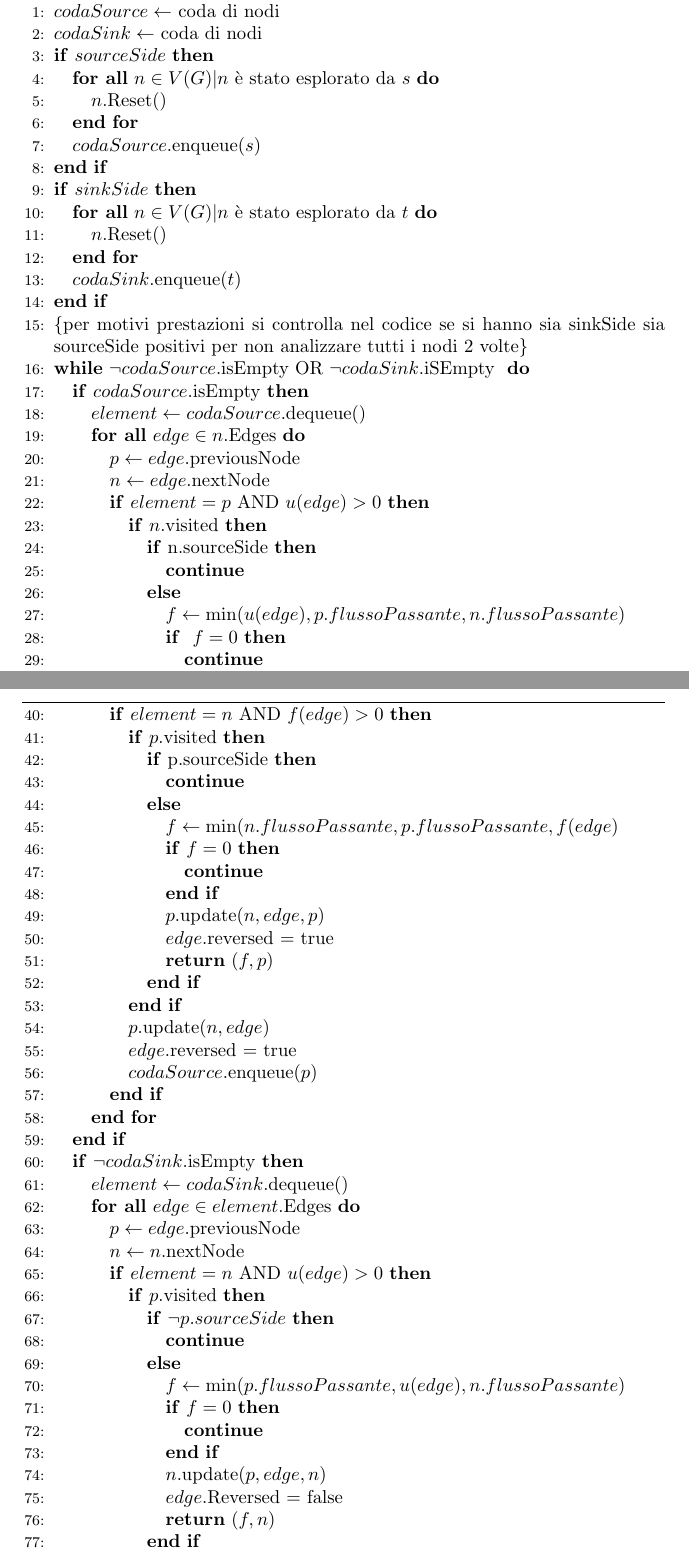
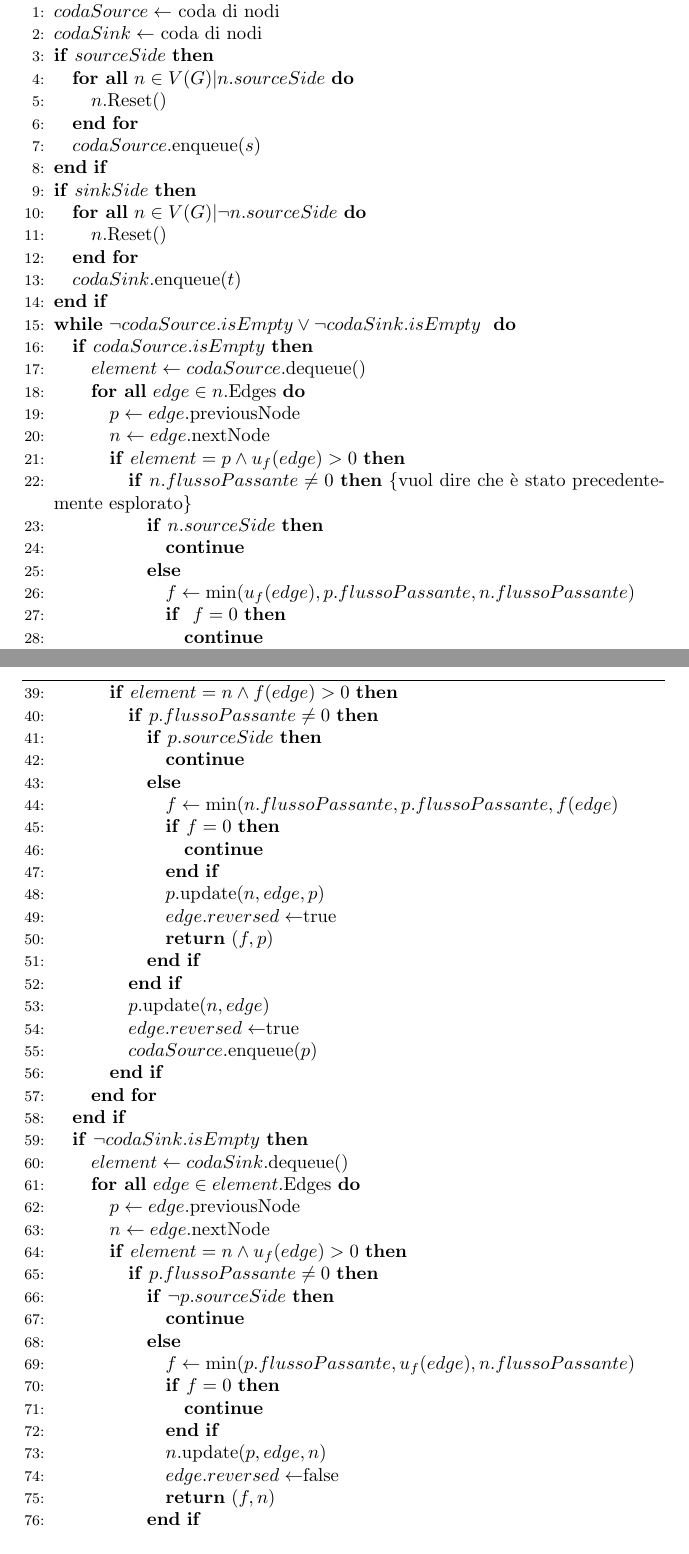
Before and after one commit to Fiden99/tesi--Algoritmi-bi-direzionali-per-problemi-di-flusso-su-rete, a LaTeX document (src/Bidirezionale/NodePropagation/NoOpt/BidirectionalNoOpt.tex): two parts of pages 3 and 4 of 5, joined at a grey line, cut so that both start at the same text. Compiled offline with pdfLaTeX.

Commit message:
improvment

```diff
--- a/src/Bidirezionale/NodePropagation/NoOpt/BidirectionalNoOpt.tex
+++ b/src/Bidirezionale/NodePropagation/NoOpt/BidirectionalNoOpt.tex
@@ -61,30 +61,29 @@
         \STATE $codaSource \leftarrow$ coda di nodi
         \STATE $codaSink \leftarrow$ coda di nodi
         \IF{$sourceSide$}
-        \FORALL{$n \in V(G) | n$ è stato esplorato da $s$}
+        \FORALL{$n \in V(G) | n.sourceSide$}
         \STATE $n.$Reset()
         \ENDFOR
         \STATE $codaSource.$enqueue($s$)
         \ENDIF
         \IF{$sinkSide$}
-        \FORALL{$n \in V(G) | n$ è stato esplorato da $t$}
+        \FORALL{$n \in V(G) | \neg n.sourceSide$}
         \STATE $n.$Reset()
         \ENDFOR
         \STATE $codaSink$.enqueue($t$)
         \ENDIF
-        \STATE\COMMENT{per motivi prestazioni si controlla nel codice se si hanno sia sinkSide sia sourceSide positivi per non analizzare tutti i nodi 2 volte}
-        \WHILE{$\neg codaSource$.isEmpty OR $\neg codaSink$.iSEmpty }
-        \IF{$codaSource$.isEmpty}
+        \WHILE{$\neg codaSource.isEmpty \lor \neg codaSink.isEmpty$ }
+        \IF{$codaSource.isEmpty$}
         \STATE $element \leftarrow codaSource$.dequeue()
         \FORALL{$edge \in n.$Edges}
         \STATE $p \leftarrow edge.$previousNode
         \STATE $n \leftarrow edge.$nextNode
-        \IF{$element = p$ AND $u(edge) > 0 $}
-        \IF{$n.$visited}
-        \IF{n.sourceSide}
+        \IF{$element = p \land u_f(edge) > 0 $}
+        \IF{$n.flussoPassante \ne 0$} \COMMENT{vuol dire che è stato precedentemente esplorato}
+        \IF{$n.sourceSide$}
         \STATE \textbf{continue}
         \ELSE
-        \STATE $f \leftarrow \min(u(edge),p.flussoPassante,n.flussoPassante)$
+        \STATE $f \leftarrow \min(u_f(edge),p.flussoPassante,n.flussoPassante)$
         \IF{ $f = 0$}
         \STATE \textbf{continue}
         \ENDIF
@@ -105,9 +104,9 @@
 \begin{algorithm}
     \begin{algorithmic}[1]
         \algrestore{DoBfsNoOpt1}
-        \IF{$element = n$ AND $f(edge) > 0$}
-        \IF {$p$.visited}
-        \IF{p.sourceSide}
+        \IF{$element = n \land f(edge) > 0$}
+        \IF {$p.flussoPassante \ne 0$}
+        \IF{$p.sourceSide$}
         \STATE \textbf{continue}
         \ELSE
         \STATE $f \leftarrow \min(n.flussoPassante,p.flussoPassante,f(edge)$
@@ -115,34 +114,34 @@
         \STATE \textbf{continue}
         \ENDIF
         \STATE $p.$update$(n,edge,p)$
-        \STATE $edge.$reversed = true
+        \STATE $edge.reversed \leftarrow $true
         \STATE \textbf{return} $(f,p)$
         \ENDIF
         \ENDIF
         \STATE $p.$update$(n,edge)$
-        \STATE $edge.$reversed = true
+        \STATE $edge.reversed \leftarrow $true
         \STATE $codaSource.$enqueue$(p)$
         \ENDIF
 
         \ENDFOR
         \ENDIF
 
-        \IF{$\neg codaSink.$isEmpty}
+        \IF{$\neg codaSink.isEmpty$}
         \STATE $element \leftarrow codaSink.$dequeue()
         \FORALL{$edge \in element.$Edges}
         \STATE $p \leftarrow edge$.previousNode
-        \STATE $n \leftarrow n.$nextNode
-        \IF{$element = n$ AND  $u(edge) > 0$}
-        \IF{$p$.visited}
+        \STATE $n \leftarrow edge.$nextNode
+        \IF{$element = n \land u_f(edge) > 0$}
+        \IF{$p.flussoPassante \ne 0 $}
         \IF{$\neg p.sourceSide$}
         \STATE \textbf{continue}
         \ELSE
-        \STATE $f \leftarrow \min(p.flussoPassante,u(edge),n.flussoPassante)$
+        \STATE $f \leftarrow \min(p.flussoPassante,u_f(edge),n.flussoPassante)$
         \IF{$f = 0$}
         \STATE \textbf{continue}
         \ENDIF
         \STATE $n.$update$(p,edge,n)$
-        \STATE $edge.$Reversed = false
+        \STATE $edge.reversed \leftarrow $false
         \STATE \textbf{return} $(f,n)$
         \ENDIF
         \ENDIF
```
Also changed, not shown: src/Bidirezionale/NodePropagation/NoOpt/BidirectionalNoOpt.pdf, src/Bidirezionale/NodePropagation/NoOpt/BidirectionalNoOpt.tex (14 more changed lines), 2 other files.
